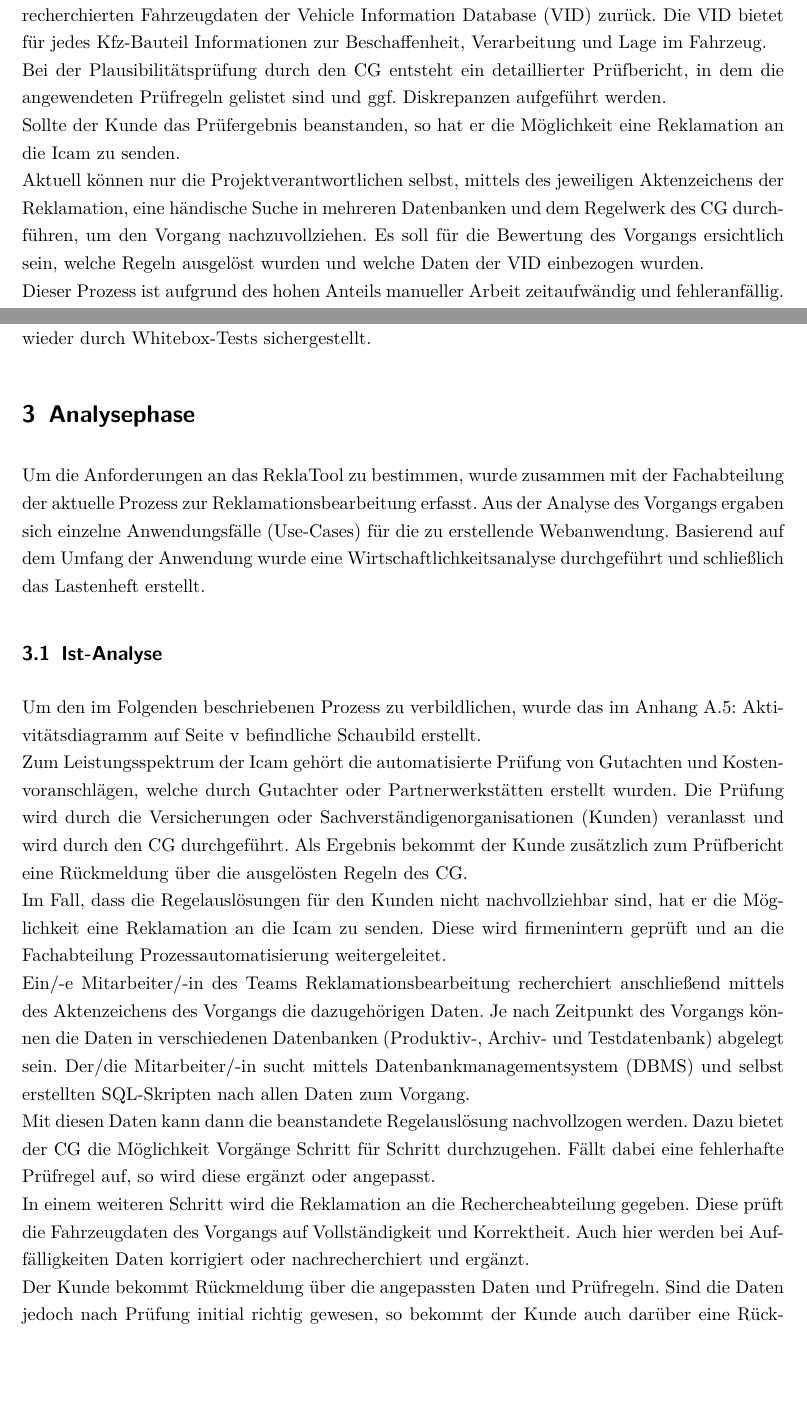
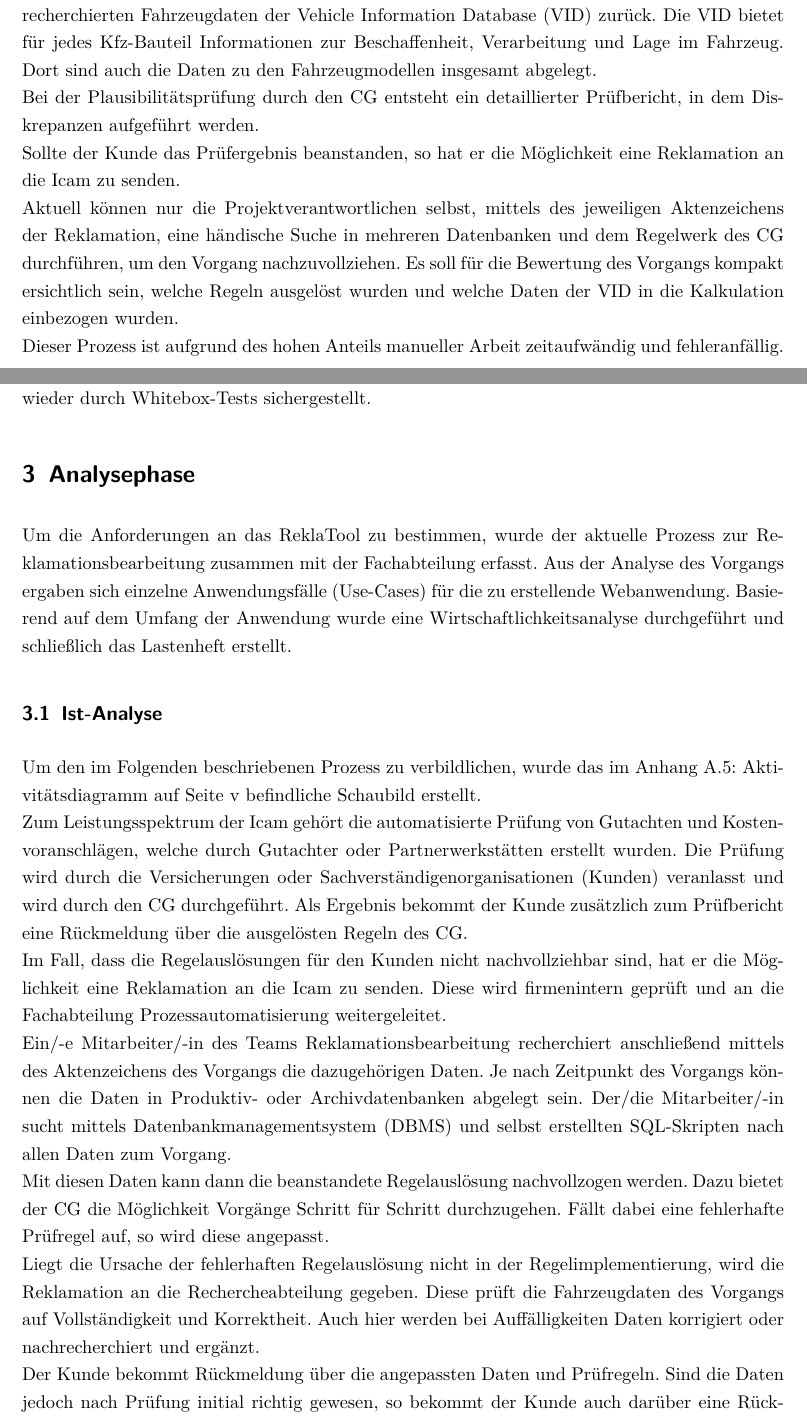
Before and after one commit to iiiLearningAccount/ReklaTool_221025, a LaTeX document (Dokumentation/LaTex_Projekt/Projektdokumentation.tex, which reads Dokumentation/LaTex_Projekt/Inhalt/Analysephase.tex, Dokumentation/LaTex_Projekt/Inhalt/Einleitung.tex): two parts of pages 9 and 12 of 42, joined at a grey line, cut so that both start at the same text, the shorter picture padded with empty space. Compiled offline with pdfLaTeX.

Commit message:
Aenderungen von Franzi

```diff
--- a/Dokumentation/LaTex_Projekt/Inhalt/Analysephase.tex
+++ b/Dokumentation/LaTex_Projekt/Inhalt/Analysephase.tex
@@ -1,8 +1,8 @@
 % !TEX root = ../Projektdokumentation.tex
 \section{Analysephase}
 \label{sec:Analysephase}
-Um die Anforderungen an das ReklaTool zu bestimmen, wurde zusammen mit der Fachabteilung der
-aktuelle Prozess zur Reklamationsbearbeitung erfasst. Aus der Analyse des Vorgangs ergaben sich
+Um die Anforderungen an das ReklaTool zu bestimmen, wurde der aktuelle Prozess zur Reklamationsbearbeitung
+zusammen mit der Fachabteilung erfasst. Aus der Analyse des Vorgangs ergaben sich
 einzelne Anwendungsfälle (Use-Cases) für die zu erstellende Webanwendung.
 Basierend auf dem Umfang der Anwendung wurde eine Wirtschaftlichkeitsanalyse durchgeführt und
 schließlich das Lastenheft erstellt.
@@ -24,15 +24,14 @@ Im Fall, dass die Regelauslösungen für den Kunden nicht nachvollziehbar sind,
 Möglichkeit eine Reklamation an die \acs{Icam} zu senden. Diese wird firmenintern geprüft
 und an die Fachabteilung Prozessautomatisierung weitergeleitet.\\
 Ein/-e Mitarbeiter/-in des Teams Reklamationsbearbeitung recherchiert anschließend mittels des Aktenzeichens
-des Vorgangs die dazugehörigen Daten. Je nach Zeitpunkt des Vorgangs können die Daten in verschiedenen Datenbanken
-(Produktiv-, Archiv- und Testdatenbank) abgelegt sein. Der/die Mitarbeiter/-in sucht mittels \ac{DBMS} und selbst
+des Vorgangs die dazugehörigen Daten. Je nach Zeitpunkt des Vorgangs können die Daten in Produktiv- oder Archivdatenbanken
+abgelegt sein. Der/die Mitarbeiter/-in sucht mittels \ac{DBMS} und selbst
 erstellten SQL-Skripten nach allen Daten zum Vorgang.\\
 Mit diesen Daten kann dann die beanstandete Regelauslösung nachvollzogen werden. Dazu bietet der \acs{CG} die
-Möglichkeit Vorgänge Schritt für Schritt durchzugehen. Fällt dabei eine fehlerhafte Prüfregel auf, so wird diese ergänzt
-oder angepasst.\\
-In einem weiteren Schritt wird die Reklamation an die Rechercheabteilung gegeben. Diese prüft die Fahrzeugdaten des
-Vorgangs auf Vollständigkeit und Korrektheit. Auch hier werden bei Auffälligkeiten Daten korrigiert oder nachrecherchiert
-und ergänzt.\\
+Möglichkeit Vorgänge Schritt für Schritt durchzugehen. Fällt dabei eine fehlerhafte Prüfregel auf, so wird diese angepasst.\\
+Liegt die Ursache der fehlerhaften Regelauslösung nicht in der Regelimplementierung, wird die Reklamation an die Rechercheabteilung
+gegeben. Diese prüft die Fahrzeugdaten des Vorgangs auf Vollständigkeit und Korrektheit. Auch hier werden bei Auffälligkeiten Daten
+korrigiert oder nachrecherchiert und ergänzt.\\
 Der Kunde bekommt Rückmeldung über die angepassten Daten und Prüfregeln.
 Sind die Daten jedoch nach Prüfung initial richtig gewesen, so bekommt der Kunde auch darüber eine Rückmeldung,
 inklusive von Quellen (\acs{zb} Herstellerdaten) als Nachweis.
--- a/Dokumentation/LaTex_Projekt/Inhalt/Einleitung.tex
+++ b/Dokumentation/LaTex_Projekt/Inhalt/Einleitung.tex
@@ -66,15 +66,17 @@ Die Vorgangsprüfung erfolgt über das automatisierte Prüfregelwerk \ac{CG}.
 Darin prüft ein individuell erstelltes Regelwerk die, \acs{zb} von Werkstätten, erstellten
 Kostenvoranschläge und Gutachten. Für die individuellen Parameter jedes Fahrzeugtyps greift
 der \acs{CG} auf die recherchierten Fahrzeugdaten der \ac{VID} zurück.
-Die \acs{VID} bietet für jedes Kfz-Bauteil Informationen zur Beschaffenheit, Verarbeitung und Lage im Fahrzeug.\\
-Bei der Plausibilitätsprüfung durch den \acs{CG} entsteht ein detaillierter Prüfbericht, in dem die
-angewendeten Prüfregeln gelistet sind und ggf. Diskrepanzen aufgeführt werden.\\
+Die \acs{VID} bietet für jedes Kfz-Bauteil Informationen zur Beschaffenheit, Verarbeitung und Lage im Fahrzeug.
+Dort sind auch die Daten zu den Fahrzeugmodellen insgesamt abgelegt.\\
+Bei der Plausibilitätsprüfung durch den \acs{CG} entsteht ein detaillierter Prüfbericht, in dem
+Diskrepanzen aufgeführt werden.\\
 Sollte der Kunde das Prüfergebnis beanstanden, so hat er die Möglichkeit eine Reklamation an
 die \acs{Icam} zu senden.\\
 Aktuell können nur die Projektverantwortlichen selbst, mittels des jeweiligen Aktenzeichens der
 Reklamation, eine händische Suche in mehreren Datenbanken und dem Regelwerk des \acs{CG}
-durchführen, um den Vorgang nachzuvollziehen. Es soll für die Bewertung des Vorgangs
-ersichtlich sein, welche Regeln ausgelöst wurden und welche Daten der \acs{VID} einbezogen wurden.\\
+durchführen, um den Vorgang nachzuvollziehen. Es soll für die Bewertung des Vorgangs kompakt
+ersichtlich sein, welche Regeln ausgelöst wurden und welche Daten der \acs{VID} in die Kalkulation
+einbezogen wurden.\\
 Dieser Prozess ist aufgrund des hohen Anteils manueller Arbeit zeitaufwändig und fehleranfällig.
 Weiterhin kann dieser, wegen der Komplexität der Datenbanksysteme, nur von Experten durchgeführt werden.
 Durch das ReklaTool sollen die Suchanfragen vereinfacht und standardisiert werden, was wiederum
```
Also changed, not shown: Dokumentation/LaTex_Projekt/Projektdokumentation.pdf, Dokumente/Korrekturen/221019_Projektdokumentation_korrektur_franzi.pdf (added), Dokumentation/LaTex_Projekt/Inhalt/Einleitung.tex (6 more changed lines), 5 other files.
